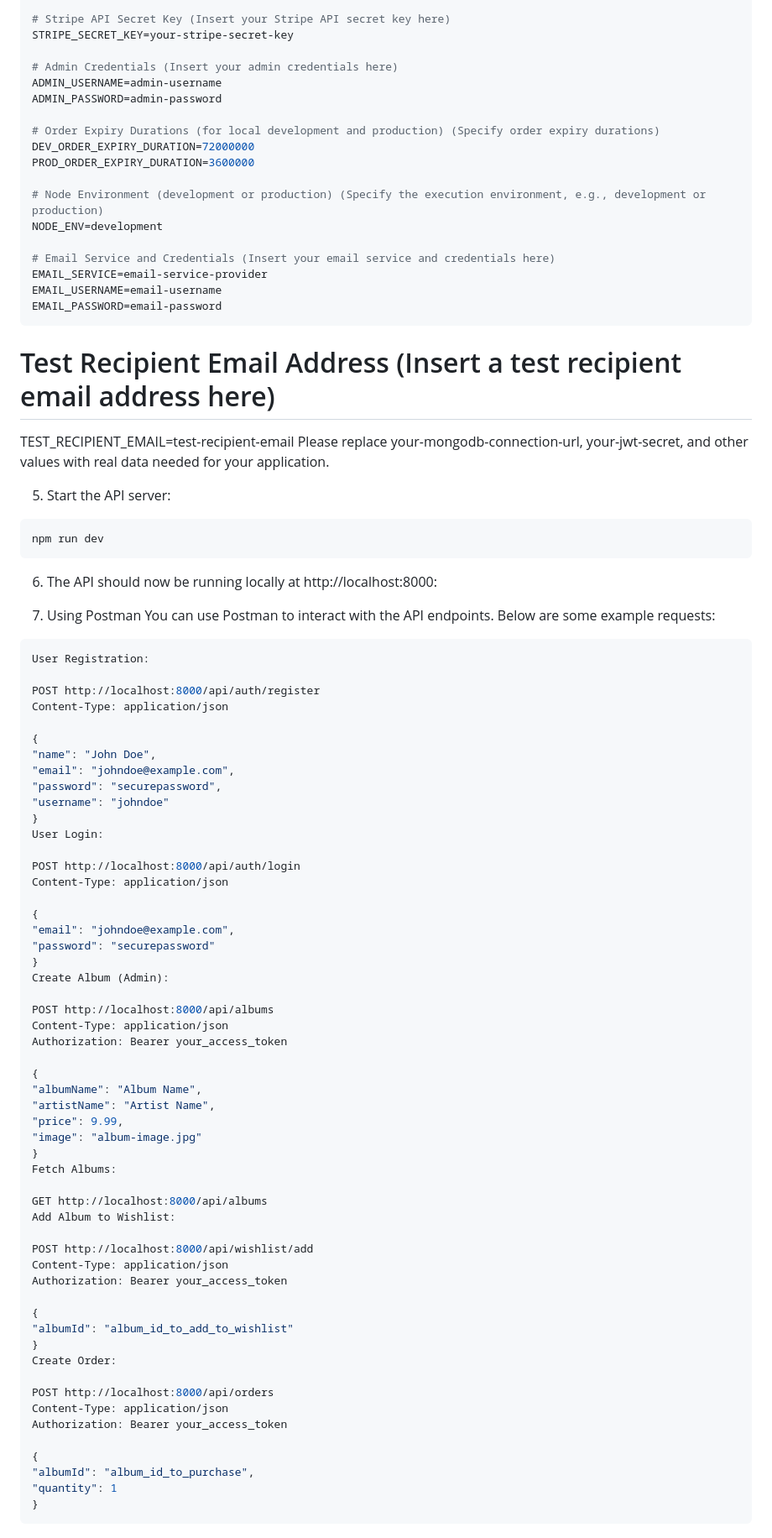
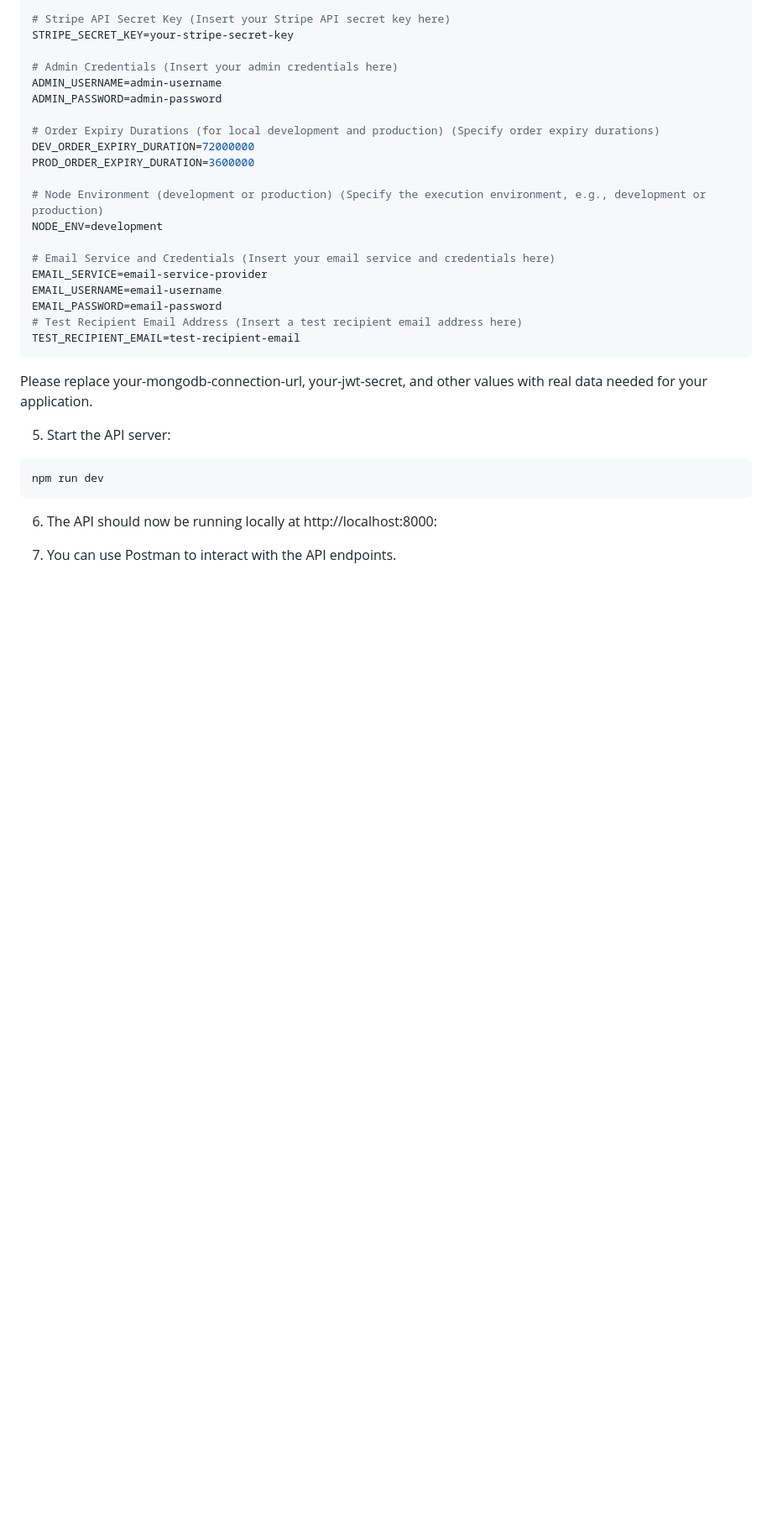
Before and after one commit to Code-the-Dream-School/dd-prac-team4-back, a Markdown page: README.md, the part around the change printed below. Shown: that part at 84% size. Drawn GitHub-style; blank space fills up the shorter version.

````diff
--- a/README.md
+++ b/README.md
@@ -248,10 +241,10 @@ NODE_ENV=development
 EMAIL_SERVICE=email-service-provider
 EMAIL_USERNAME=email-username
 EMAIL_PASSWORD=email-password
+# Test Recipient Email Address (Insert a test recipient email address here)
+TEST_RECIPIENT_EMAIL=test-recipient-email
 ```
-# Test Recipient Email Address (Insert a test recipient email address here)
 
-TEST_RECIPIENT_EMAIL=test-recipient-email
 Please replace your-mongodb-connection-url, your-jwt-secret, and other values with real data needed for your application.
 
 5. Start the API server:
@@ -262,62 +255,4 @@ npm run dev
 
 6. The API should now be running locally at http://localhost:8000:
 
-7. Using Postman
-You can use Postman to interact with the API endpoints. Below are some example requests:
-
-```bash
-User Registration:
-
-POST http://localhost:8000/api/auth/register
-Content-Type: application/json
-
-{
-"name": "John Doe",
-"email": "johndoe@example.com",
-"password": "securepassword",
-"username": "johndoe"
-}
-User Login:
-
-POST http://localhost:8000/api/auth/login
-Content-Type: application/json
-
-{
-"email": "johndoe@example.com",
-"password": "securepassword"
-}
-Create Album (Admin):
-
-POST http://localhost:8000/api/albums
-Content-Type: application/json
-Authorization: Bearer your_access_token
-
-{
-"albumName": "Album Name",
-"artistName": "Artist Name",
-"price": 9.99,
-"image": "album-image.jpg"
-}
-Fetch Albums:
-
-GET http://localhost:8000/api/albums
-Add Album to Wishlist:
-
-POST http://localhost:8000/api/wishlist/add
-Content-Type: application/json
-Authorization: Bearer your_access_token
-
-{
-"albumId": "album_id_to_add_to_wishlist"
-}
-Create Order:
-
-POST http://localhost:8000/api/orders
-Content-Type: application/json
-Authorization: Bearer your_access_token
-
-{
-"albumId": "album_id_to_purchase",
-"quantity": 1
-}
-```
+7. You can use Postman to interact with the API endpoints.
````
Also changed, not shown: other parts of README.md (+43 -50 lines).
